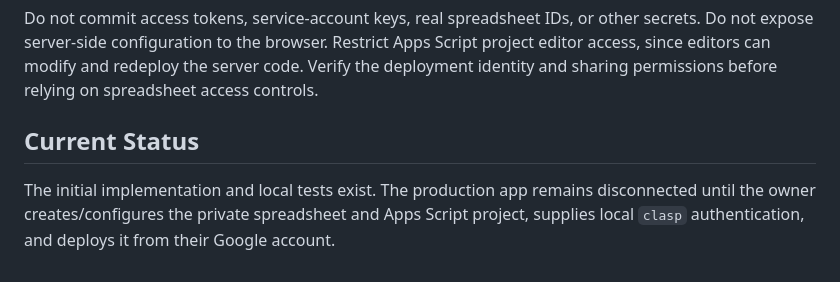
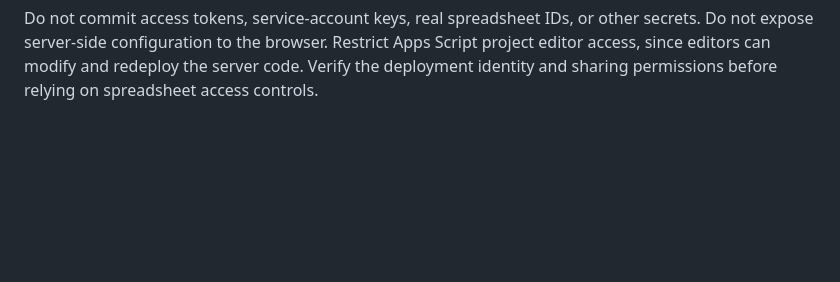
Before and after one commit to kostyamarkov/dayTracker, a Markdown page: docs/application-guide.md, the part around the change. Drawn GitHub-style; blank space fills up the shorter version.

```diff
--- a/docs/application-guide.md
+++ b/docs/application-guide.md
@@ -135,7 +135,3 @@ The source is implemented, but no application setup, production spreadsheet, GAS
 Local commands: `npm test` runs the domain/holiday tests; `npm run dev` starts the non-persistent preview at `http://127.0.0.1:4173`.
 
 Do not commit access tokens, service-account keys, real spreadsheet IDs, or other secrets. Do not expose server-side configuration to the browser. Restrict Apps Script project editor access, since editors can modify and redeploy the server code. Verify the deployment identity and sharing permissions before relying on spreadsheet access controls.
-
-## Current Status
-
-The initial implementation and local tests exist. The production app remains disconnected until the owner creates/configures the private spreadsheet and Apps Script project, supplies local `clasp` authentication, and deploys it from their Google account.
```
